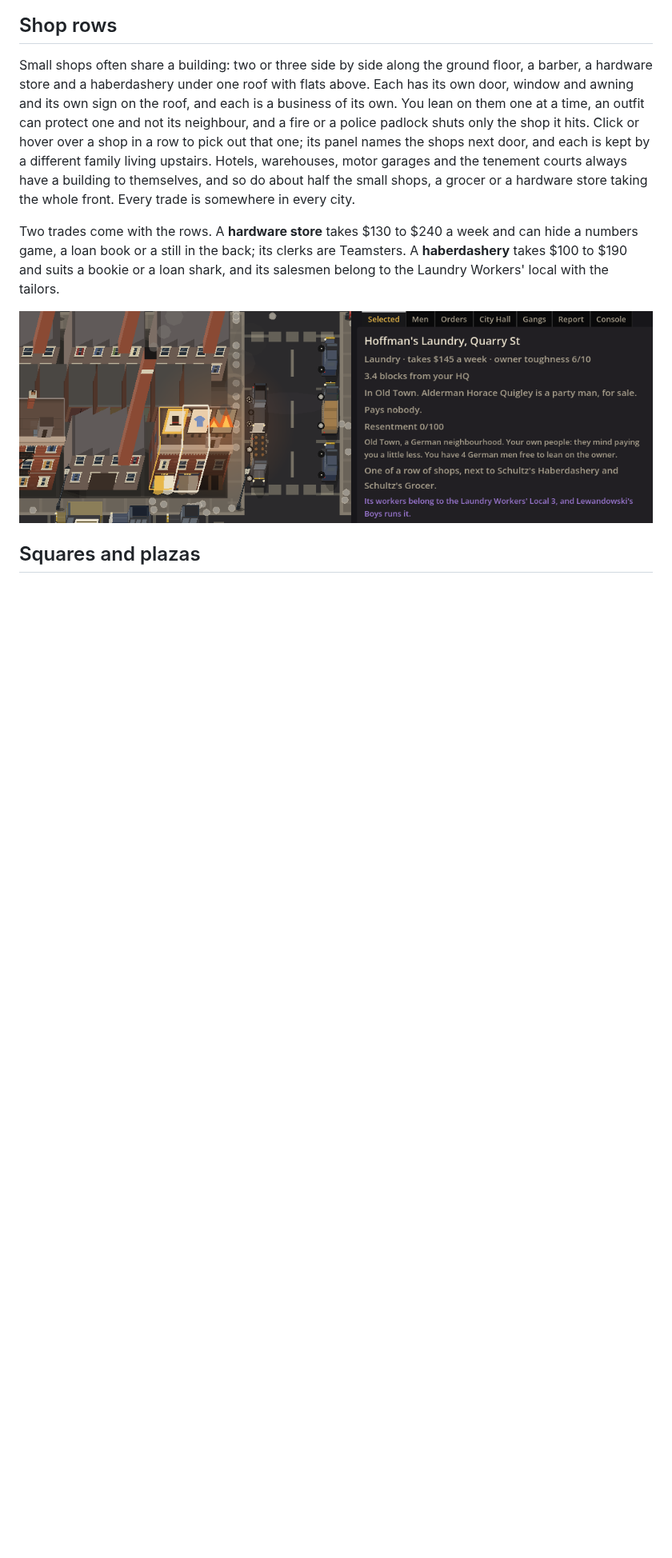
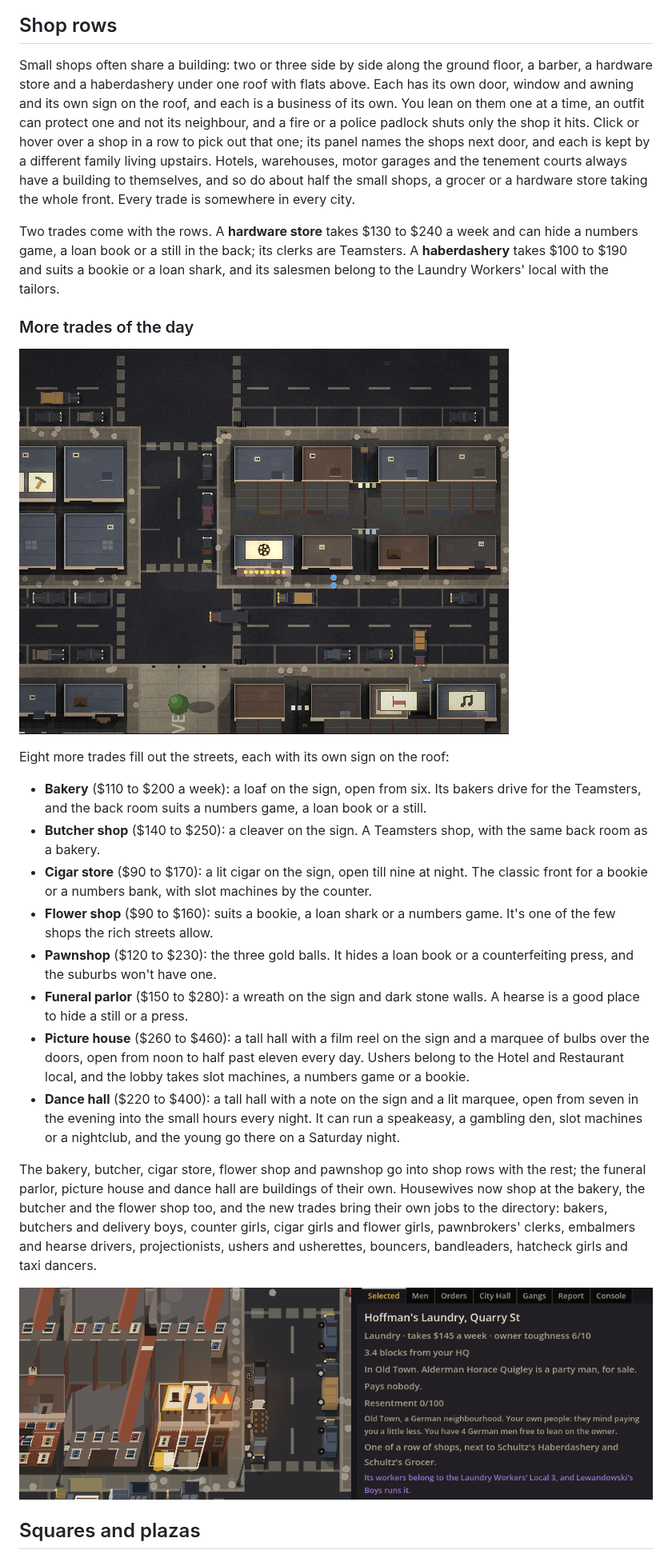
Before and after one commit to camilobell1987-glitch/dry-town, a Markdown page: README.md, the part around one of its changes. Shown at 80% size. Drawn GitHub-style; pictures changed too: docs/screenshots/trades.png (added); blank space fills up the shorter version.

```diff
--- a/README.md
+++ b/README.md
@@ -233,6 +233,23 @@ A resident's card has a **Week** tab with a line for each day: where they go and
 Small shops often share a building: two or three side by side along the ground floor, a barber, a hardware store and a haberdashery under one roof with flats above. Each has its own door, window and awning and its own sign on the roof, and each is a business of its own. You lean on them one at a time, an outfit can protect one and not its neighbour, and a fire or a police padlock shuts only the shop it hits. Click or hover over a shop in a row to pick out that one; its panel names the shops next door, and each is kept by a different family living upstairs. Hotels, warehouses, motor garages and the tenement courts always have a building to themselves, and so do about half the small shops, a grocer or a hardware store taking the whole front. Every trade is somewhere in every city.
 
 Two trades come with the rows. A **hardware store** takes $130 to $240 a week and can hide a numbers game, a loan book or a still in the back; its clerks are Teamsters. A **haberdashery** takes $100 to $190 and suits a bookie or a loan shark, and its salesmen belong to the Laundry Workers' local with the tailors.
+
+### More trades of the day
+
+![A picture house with its marquee lit, and a dance hall on the next block](docs/screenshots/trades.png)
+
+Eight more trades fill out the streets, each with its own sign on the roof:
+
+- **Bakery** ($110 to $200 a week): a loaf on the sign, open from six. Its bakers drive for the Teamsters, and the back room suits a numbers game, a loan book or a still.
+- **Butcher shop** ($140 to $250): a cleaver on the sign. A Teamsters shop, with the same back room as a bakery.
+- **Cigar store** ($90 to $170): a lit cigar on the sign, open till nine at night. The classic front for a bookie or a numbers bank, with slot machines by the counter.
+- **Flower shop** ($90 to $160): suits a bookie, a loan shark or a numbers game. It's one of the few shops the rich streets allow.
+- **Pawnshop** ($120 to $230): the three gold balls. It hides a loan book or a counterfeiting press, and the suburbs won't have one.
+- **Funeral parlor** ($150 to $280): a wreath on the sign and dark stone walls. A hearse is a good place to hide a still or a press.
+- **Picture house** ($260 to $460): a tall hall with a film reel on the sign and a marquee of bulbs over the doors, open from noon to half past eleven every day. Ushers belong to the Hotel and Restaurant local, and the lobby takes slot machines, a numbers game or a bookie.
+- **Dance hall** ($220 to $400): a tall hall with a note on the sign and a lit marquee, open from seven in the evening into the small hours every night. It can run a speakeasy, a gambling den, slot machines or a nightclub, and the young go there on a Saturday night.
+
+The bakery, butcher, cigar store, flower shop and pawnshop go into shop rows with the rest; the funeral parlor, picture house and dance hall are buildings of their own. Housewives now shop at the bakery, the butcher and the flower shop too, and the new trades bring their own jobs to the directory: bakers, butchers and delivery boys, counter girls, cigar girls and flower girls, pawnbrokers' clerks, embalmers and hearse drivers, projectionists, ushers and usherettes, bouncers, bandleaders, hatcheck girls and taxi dancers.
 
 ![A row of three shops, one of them burnt out](docs/screenshots/shop-row.png)
 
```
Also changed, not shown: other parts of README.md (+6 -6 lines), 13 other files.
